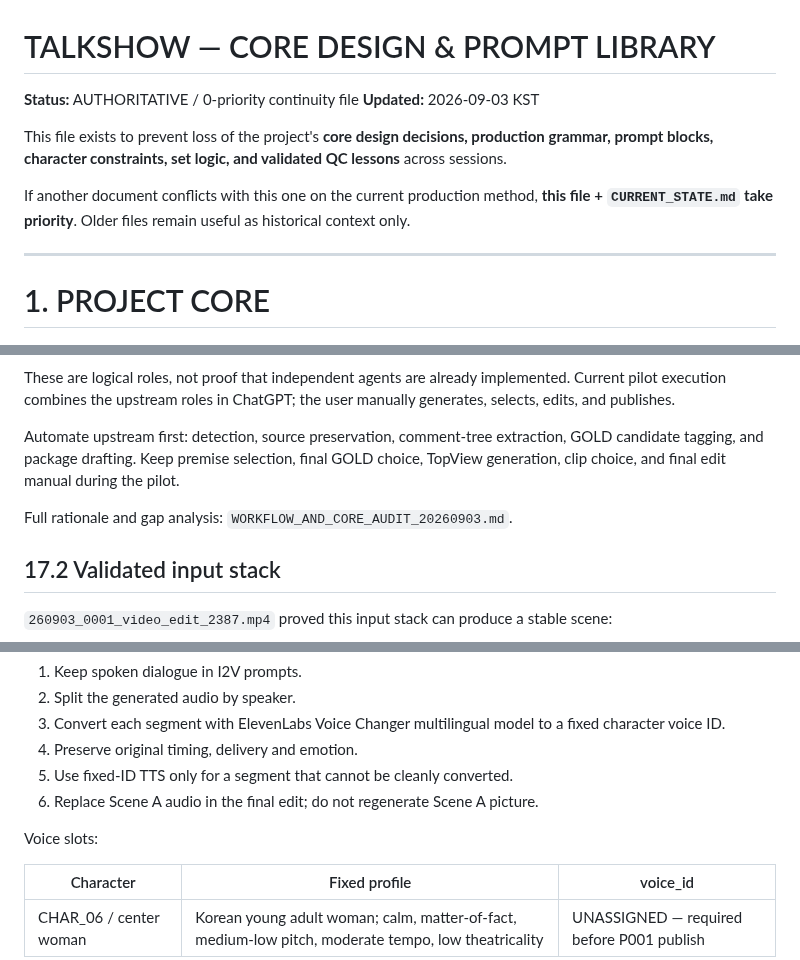
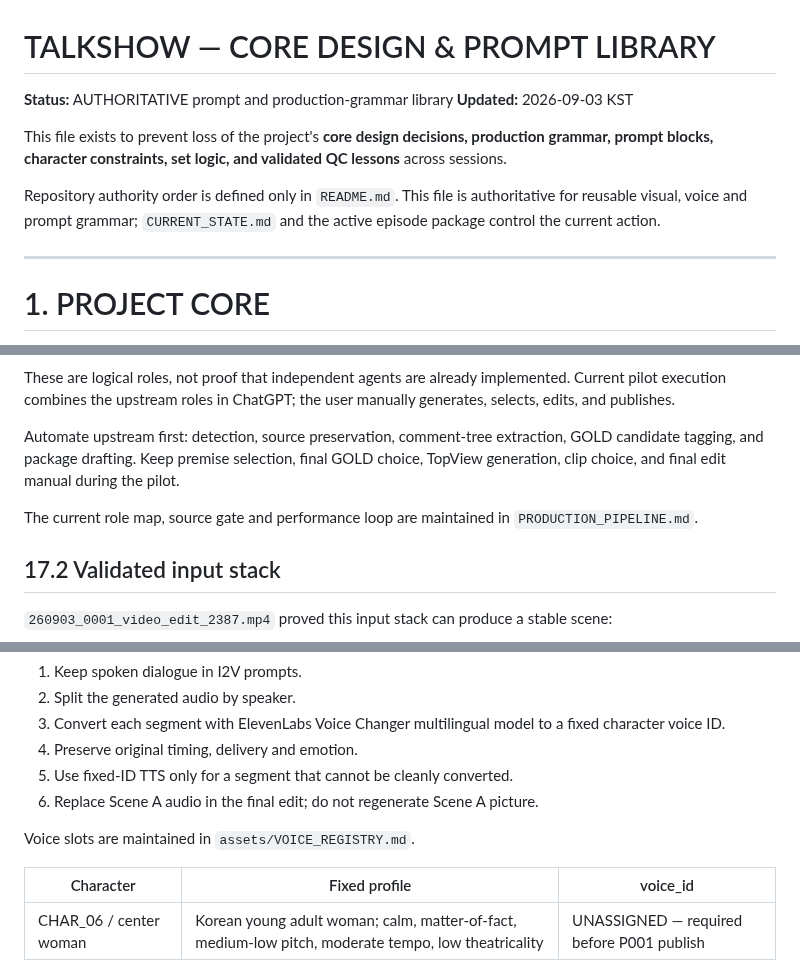
Before and after one commit to noru358/talkshow, a Markdown page: CORE_DESIGN_AND_PROMPTS.md, 3 parts joined by grey strips. GitHub-like rendering.

Commit message:
docs: repair authority pointers after consolidation

```diff
--- a/CORE_DESIGN_AND_PROMPTS.md
+++ b/CORE_DESIGN_AND_PROMPTS.md
@@ -1,11 +1,11 @@
 # TALKSHOW — CORE DESIGN & PROMPT LIBRARY
 
-**Status:** AUTHORITATIVE / 0-priority continuity file
+**Status:** AUTHORITATIVE prompt and production-grammar library
 **Updated:** 2026-09-03 KST
 
 This file exists to prevent loss of the project's **core design decisions, production grammar, prompt blocks, character constraints, set logic, and validated QC lessons** across sessions.
 
-If another document conflicts with this one on the current production method, **this file + `CURRENT_STATE.md` take priority**. Older files remain useful as historical context only.
+Repository authority order is defined only in `README.md`. This file is authoritative for reusable visual, voice and prompt grammar; `CURRENT_STATE.md` and the active episode package control the current action.
 
 ---
 
@@ -585,7 +585,7 @@ These are logical roles, not proof that independent agents are already implement
 
 Automate upstream first: detection, source preservation, comment-tree extraction, GOLD candidate tagging, and package drafting. Keep premise selection, final GOLD choice, TopView generation, clip choice, and final edit manual during the pilot.
 
-Full rationale and gap analysis: `WORKFLOW_AND_CORE_AUDIT_20260903.md`.
+The current role map, source gate and performance loop are maintained in `PRODUCTION_PIPELINE.md`.
 
 ## 17.2 Validated input stack
 
@@ -630,7 +630,7 @@ Locked pilot method:
 5. Use fixed-ID TTS only for a segment that cannot be cleanly converted.
 6. Replace Scene A audio in the final edit; do not regenerate Scene A picture.
 
-Voice slots:
+Voice slots are maintained in `assets/VOICE_REGISTRY.md`.
 
 | Character | Fixed profile | voice_id |
 |---|---|---|
```
